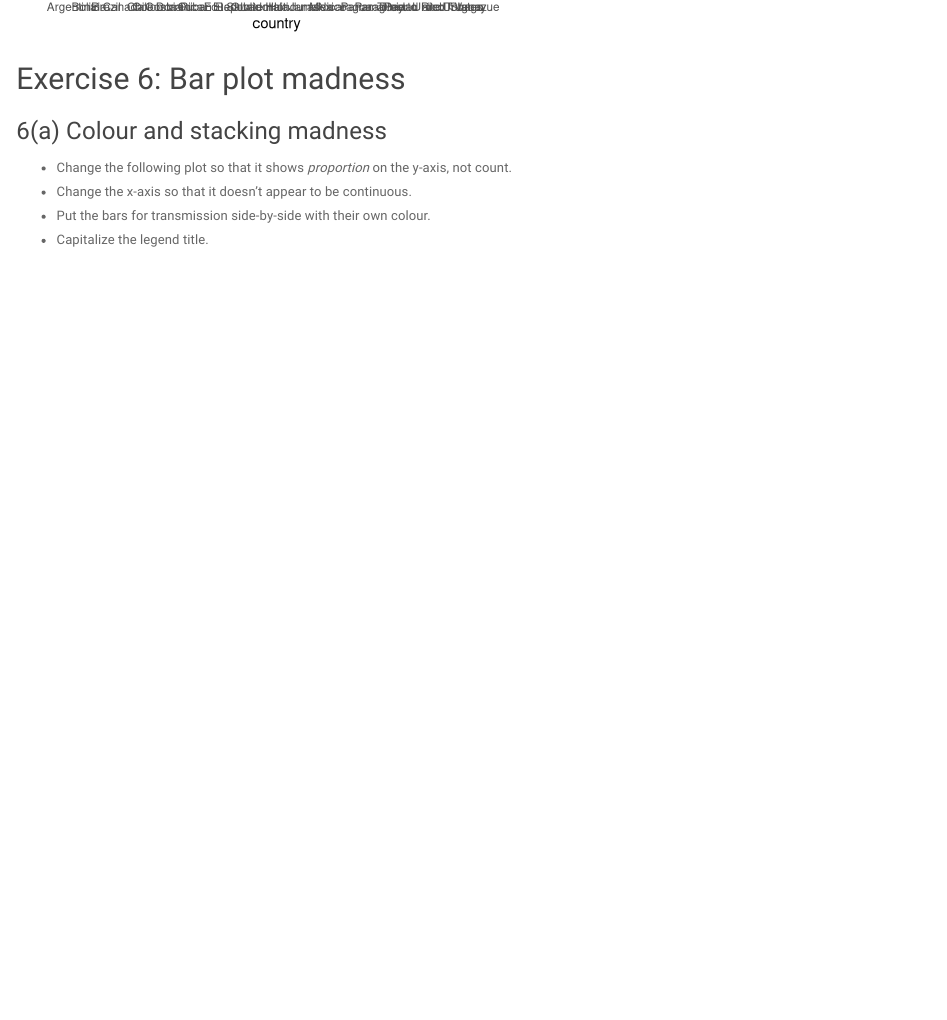
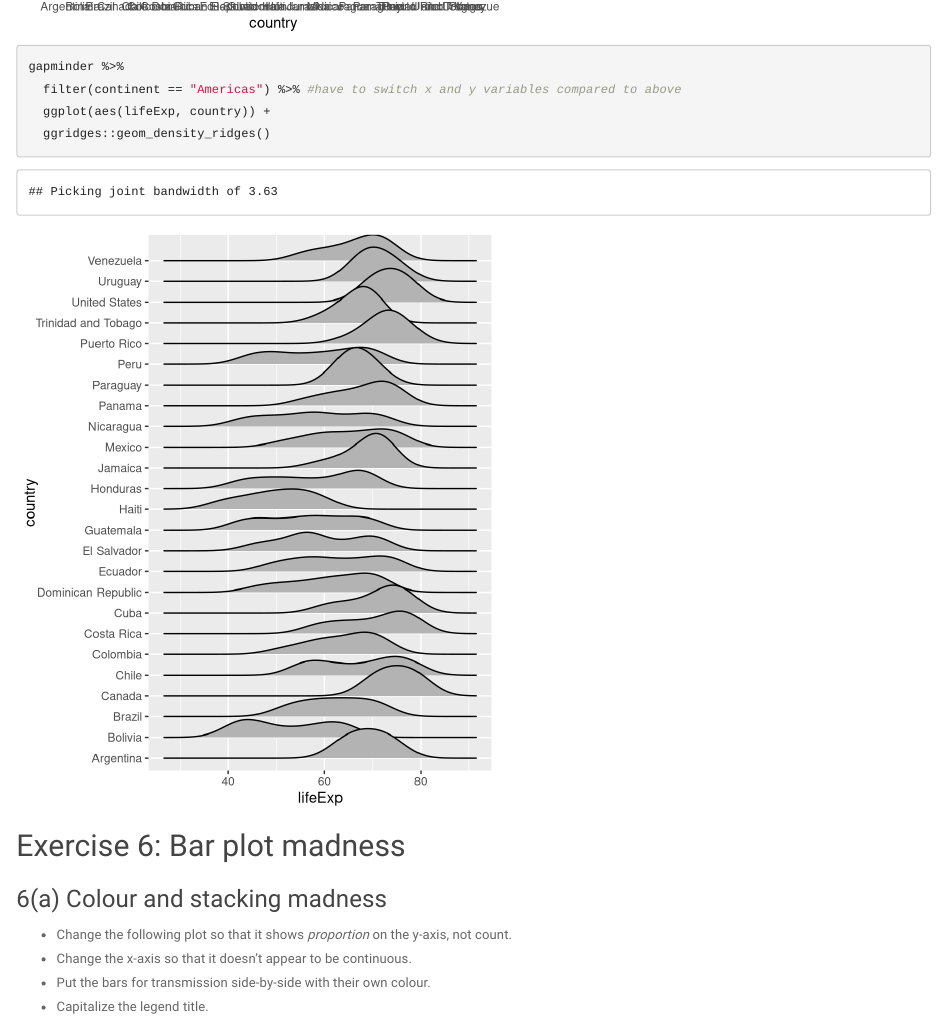
Before and after one commit to smithlauren/STAT545-participation, an R Markdown document (cm008/cm008-exercise.Rmd): the page in a window 1100 px wide, from 4730 px down before the commit and from 5120 px down after it. Rendered offline with R 4.5, knitr and Pandoc, with nearby package versions; code that draws random numbers runs with fixed seeds of ours; the gapminder table comes from the copy in Python's plotly package.

Commit message:
cm008 update

````diff
--- a/cm008/cm008-exercise.Rmd
+++ b/cm008/cm008-exercise.Rmd
@@ -143,6 +143,10 @@ gapminder %>%
   ggplot(aes(country, lifeExp)) +
   geom_point() +
   geom_boxplot()
+gapminder %>%
+  filter(continent == "Americas") %>% #have to switch x and y variables compared to above
+  ggplot(aes(lifeExp, country)) +
+  ggridges::geom_density_ridges()
 ```
 
 ## Exercise 6: Bar plot madness
````
Also changed, not shown: cm008/cm008-exercise.Rmd (2 more changed lines).
